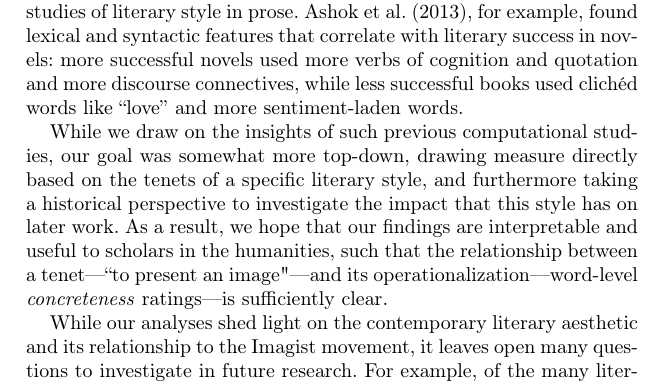
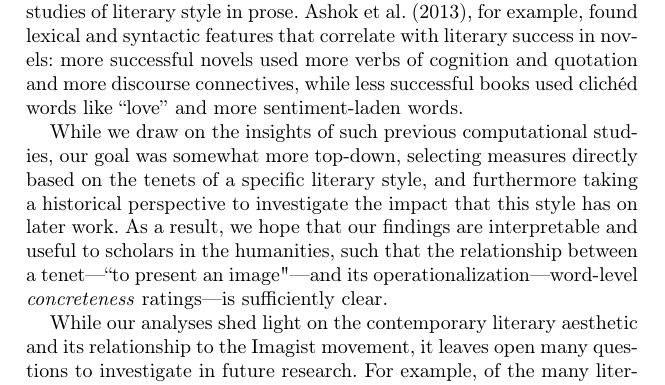
Before and after one commit to alouisos/poetry, a LaTeX book (Writing/LILT2015/LILT.tex): part of page 21 of 28, cut so that both start at the same text. Compiled offline with pdfLaTeX; the source files are stored in an older character set and shown here as Unicode.

Commit message:
minor change in discussion

```diff
--- a/Writing/LILT2015/LILT.tex
+++ b/Writing/LILT2015/LILT.tex
@@ -254,7 +254,7 @@ and quotation and more discourse connectives, while less successful books used
 clich\'{e}d words like ``love'' and more sentiment-laden words.
 
 While we draw on the insights of such previous computational studies,
-our goal was somewhat more top-down, drawing measure directly
+our goal was somewhat more top-down, selecting measures directly
 based on the tenets of a specific literary style,
 and furthermore taking
 %makes is that instead of
```
Also changed, not shown: Writing/LILT2015/LILT.pdf, 2 other files.
